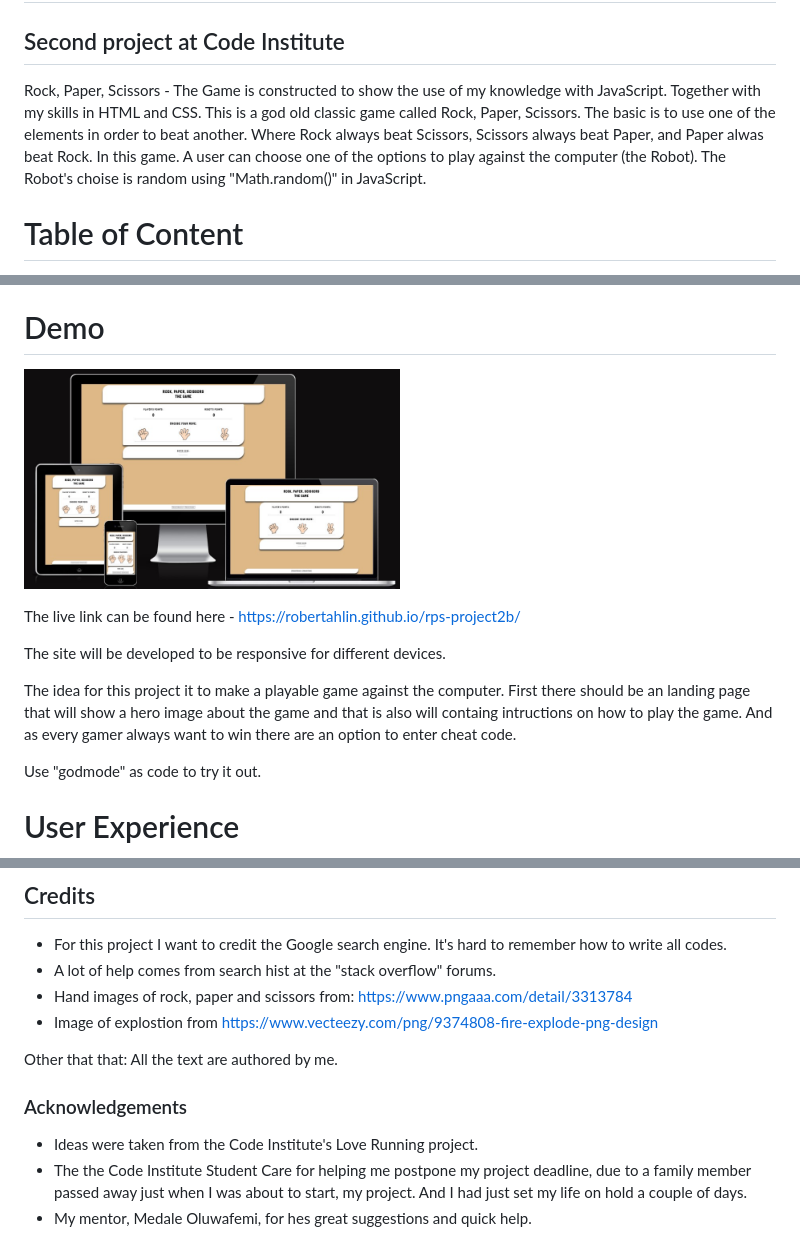
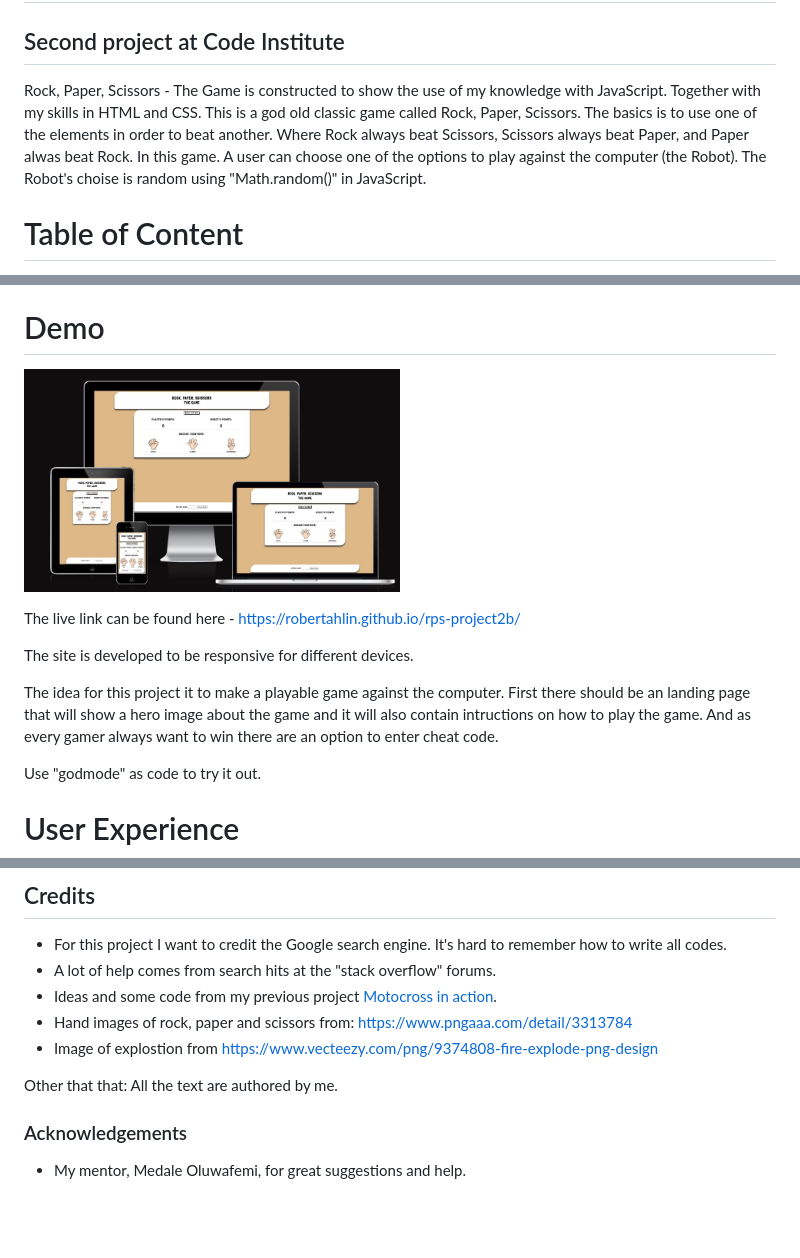
Before and after one commit to RobertAhlin/rps-project2b, a Markdown page: README.md, 3 parts joined by grey strips. Rendered like a GitHub page; pictures changed too: readmefiles/amiresponsive.jpg; blank space fills up the shorter version.

```diff
--- a/README.md
+++ b/README.md
@@ -2,7 +2,7 @@
 
 ## Second project at Code Institute
 
-Rock, Paper, Scissors - The Game is constructed to show the use of my knowledge with JavaScript. Together with my skills in HTML and CSS. This is a god old classic game called Rock, Paper, Scissors. The basic is to use one of the elements in order to beat another. Where Rock always beat Scissors, Scissors always beat Paper, and Paper alwas beat Rock. In this game. A user can choose one of the options to play against the computer (the Robot). The Robot's choise is random using "Math.random()" in JavaScript.
+Rock, Paper, Scissors - The Game is constructed to show the use of my knowledge with JavaScript. Together with my skills in HTML and CSS. This is a god old classic game called Rock, Paper, Scissors. The basics is to use one of the elements in order to beat another. Where Rock always beat Scissors, Scissors always beat Paper, and Paper alwas beat Rock. In this game. A user can choose one of the options to play against the computer (the Robot). The Robot's choise is random using "Math.random()" in JavaScript.
 
 # <a id="table-of-content"></a>Table of Content
 
@@ -32,9 +32,9 @@ Rock, Paper, Scissors - The Game is constructed to show the use of my knowledge
 
 The live link can be found here - <a href="https://robertahlin.github.io/rps-project2b/" target="_blank">https://robertahlin.github.io/rps-project2b/</a>
 
-The site will be developed to be responsive for different devices.
+The site is developed to be responsive for different devices.
 
-The idea for this project it to make a playable game against the computer. First there should be an landing page that will show a hero image about the game and that is also will containg intructions on how to play the game. And as every gamer always want to win there are an option to enter cheat code.
+The idea for this project it to make a playable game against the computer. First there should be an landing page that will show a hero image about the game and it will also contain intructions on how to play the game. And as every gamer always want to win there are an option to enter cheat code.
 
 Use "godmode" as code to try it out.
 
@@ -178,7 +179,8 @@ Also my mentor have tested the website.
 
 <ul>
 <li>For this project I want to credit the Google search engine. It's hard to remember how to write all codes.</li>
-<li>A lot of help comes from search hist at the "stack overflow" forums.</li>
+<li>A lot of help comes from search hits at the "stack overflow" forums.</li>
+<li>Ideas and some code from my previous project <a href="https://robertahlin.github.io/motocross-in-action/" target="_blank">Motocross in action</a>.</li>
 <li>Hand images of rock, paper and scissors from: <a href="https://www.pngaaa.com/detail/3313784" target="_blank">https://www.pngaaa.com/detail/3313784</a></li>
 <li>Image of explostion from <a href="https://www.vecteezy.com/png/9374808-fire-explode-png-design">https://www.vecteezy.com/png/9374808-fire-explode-png-design</a></li>
 </ul>
@@ -189,6 +191,4 @@ All the text are authored by me.
 
 ### <a id="acknoledgements"></a>Acknowledgements
 
-- Ideas were taken from the Code Institute's Love Running project.
-- The the Code Institute Student Care for helping me postpone my project deadline, due to a family member passed away just when I was about to start, my project. And I had just set my life on hold a couple of days.
-- My mentor, Medale Oluwafemi, for hes great suggestions and quick help.
+- My mentor, Medale Oluwafemi, for great suggestions and help.
```
Also changed, not shown: other parts of README.md (+2 -1 lines), readmefiles/lighthouse.jpg (added), 2 other files.
